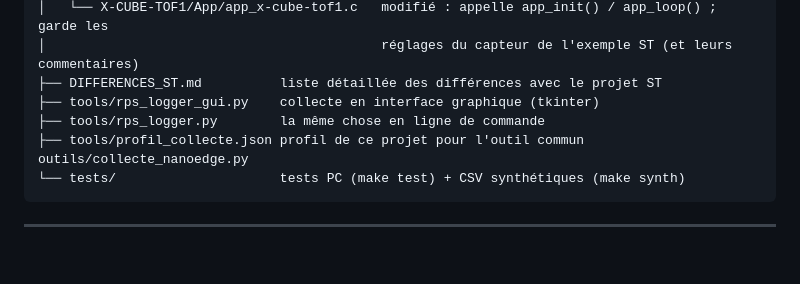
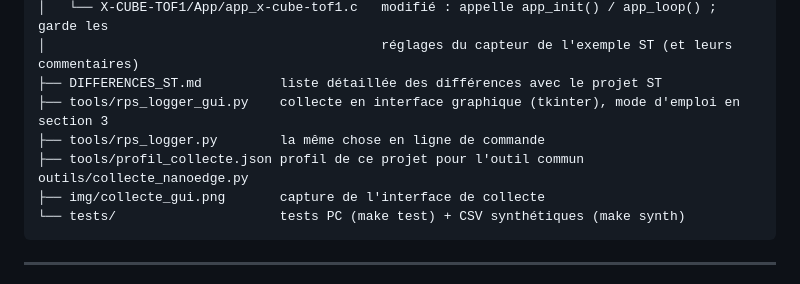
Before and after one commit to JC-Toussaint/ST_Phelma_Hackathon, a Markdown page: pierre_feuille_ciseaux/README.md, the part around one of its changes. Rendered like a GitHub page; blank space fills up the shorter version.

````diff
--- a/pierre_feuille_ciseaux/README.md
+++ b/pierre_feuille_ciseaux/README.md
@@ -19,9 +19,10 @@ pierre_feuille_ciseaux/
 │   └── X-CUBE-TOF1/App/app_x-cube-tof1.c   modifié : appelle app_init() / app_loop() ; garde les
 │                                           réglages du capteur de l'exemple ST (et leurs commentaires)
 ├── DIFFERENCES_ST.md          liste détaillée des différences avec le projet ST
-├── tools/rps_logger_gui.py    collecte en interface graphique (tkinter)
+├── tools/rps_logger_gui.py    collecte en interface graphique (tkinter), mode d'emploi en section 3
 ├── tools/rps_logger.py        la même chose en ligne de commande
 ├── tools/profil_collecte.json profil de ce projet pour l'outil commun outils/collecte_nanoedge.py
+├── img/collecte_gui.png       capture de l'interface de collecte
 └── tests/                     tests PC (make test) + CSV synthétiques (make synth)
 ```
 
````
Also changed, not shown: other parts of pierre_feuille_ciseaux/README.md (+57 -4 lines), pierre_feuille_ciseaux/img/collecte_gui.png (added).
